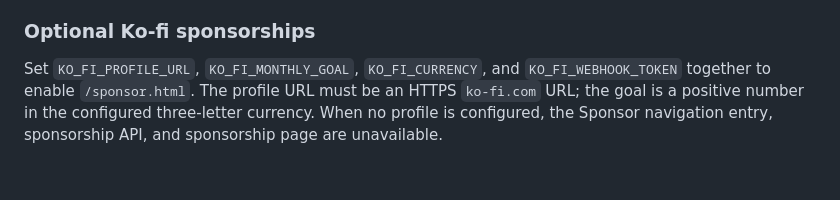
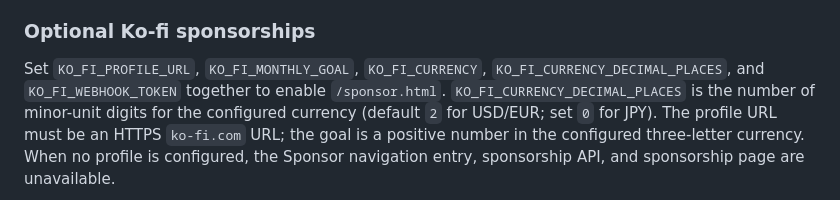
Before and after one commit to keneanung/crowdmap-crowdsource-service, a Markdown page: README.md, the part around the change. Rendered like a GitHub page; blank space fills up the shorter version.

```diff
--- a/README.md
+++ b/README.md
@@ -87,8 +87,11 @@ file or providing a `.env`).
 
 ### Optional Ko-fi sponsorships
 
-Set `KO_FI_PROFILE_URL`, `KO_FI_MONTHLY_GOAL`, `KO_FI_CURRENCY`, and
-`KO_FI_WEBHOOK_TOKEN` together to enable `/sponsor.html`. The profile URL must
+Set `KO_FI_PROFILE_URL`, `KO_FI_MONTHLY_GOAL`, `KO_FI_CURRENCY`,
+`KO_FI_CURRENCY_DECIMAL_PLACES`, and `KO_FI_WEBHOOK_TOKEN` together to enable
+`/sponsor.html`. `KO_FI_CURRENCY_DECIMAL_PLACES` is the number of minor-unit
+digits for the configured currency (default `2` for USD/EUR; set `0` for JPY).
+The profile URL must
 be an HTTPS `ko-fi.com` URL; the goal is a positive number in the configured
 three-letter currency. When no profile is configured, the Sponsor navigation
 entry, sponsorship API, and sponsorship page are unavailable.
```
